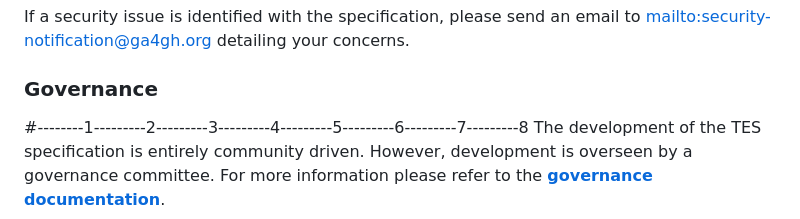
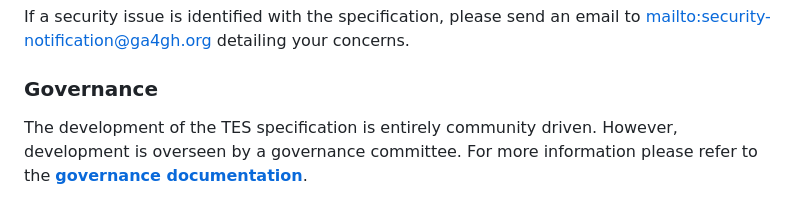
Before and after one commit to ga4gh/task-execution-schemas, a Markdown page: README.md, the part around the change printed below. GitHub-like rendering.

```diff
--- a/README.md
+++ b/README.md
@@ -429,7 +429,7 @@ If a security issue is identified with the specification, please send an email t
 <mailto:security-notification@ga4gh.org> detailing your concerns.
 
 ### Governance
-#--------1---------2---------3---------4---------5---------6---------7---------8
+
 The development of the TES specification is entirely community driven. However,
 development is overseen by a governance committee. For more information please
 refer to the [**governance documentation**](GOVERNANCE.md).
```
Also changed, not shown: other parts of README.md (+4 -4 lines).
